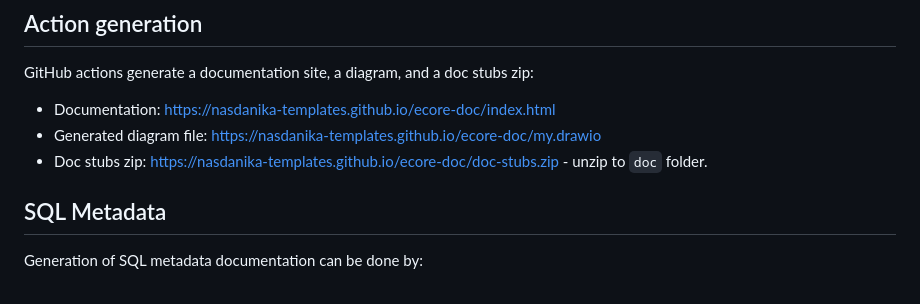
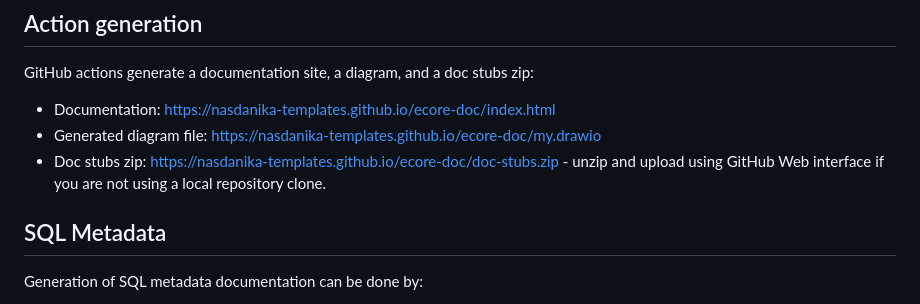
Before and after one commit to Nasdanika-Templates/ecore-doc, a Markdown page: README.md, the part around the change. Rendered like a GitHub page.

Commit message:
Update README to clarify instructions for uploading doc stubs via GitHub Web interface

```diff
--- a/README.md
+++ b/README.md
@@ -41,7 +41,7 @@ GitHub actions generate a documentation site, a diagram, and a doc stubs zip:
 
 * Documentation: https://nasdanika-templates.github.io/ecore-doc/index.html
 * Generated diagram file: https://nasdanika-templates.github.io/ecore-doc/my.drawio
-* Doc stubs zip: https://nasdanika-templates.github.io/ecore-doc/doc-stubs.zip - unzip to ``doc`` folder.
+* Doc stubs zip: https://nasdanika-templates.github.io/ecore-doc/doc-stubs.zip - unzip and upload using GitHub Web interface if you are not using a local repository clone.
 
 ## SQL Metadata
 
```
